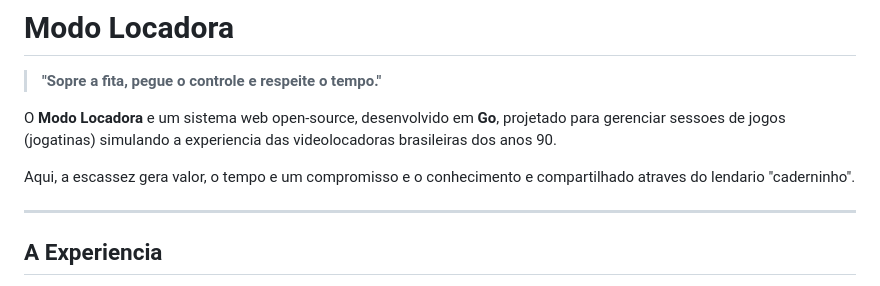
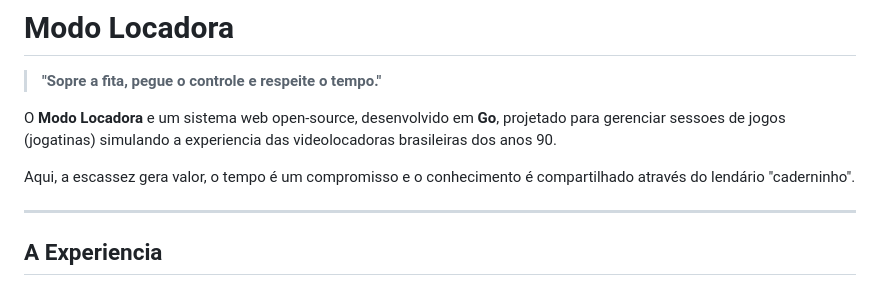
Before and after one commit to cmellojr/modo-locadora, a Markdown page: README.md, the part around the change. Rendered like a GitHub page.

Commit message:
Fix grammatical errors in README.md

```diff
--- a/README.md
+++ b/README.md
@@ -4,7 +4,7 @@
 
 O **Modo Locadora** e um sistema web open-source, desenvolvido em **Go**, projetado para gerenciar sessoes de jogos (jogatinas) simulando a experiencia das videolocadoras brasileiras dos anos 90.
 
-Aqui, a escassez gera valor, o tempo e um compromisso e o conhecimento e compartilhado atraves do lendario "caderninho".
+Aqui, a escassez gera valor, o tempo é um compromisso e o conhecimento é compartilhado através do lendário "caderninho".
 
 ---
 
```
